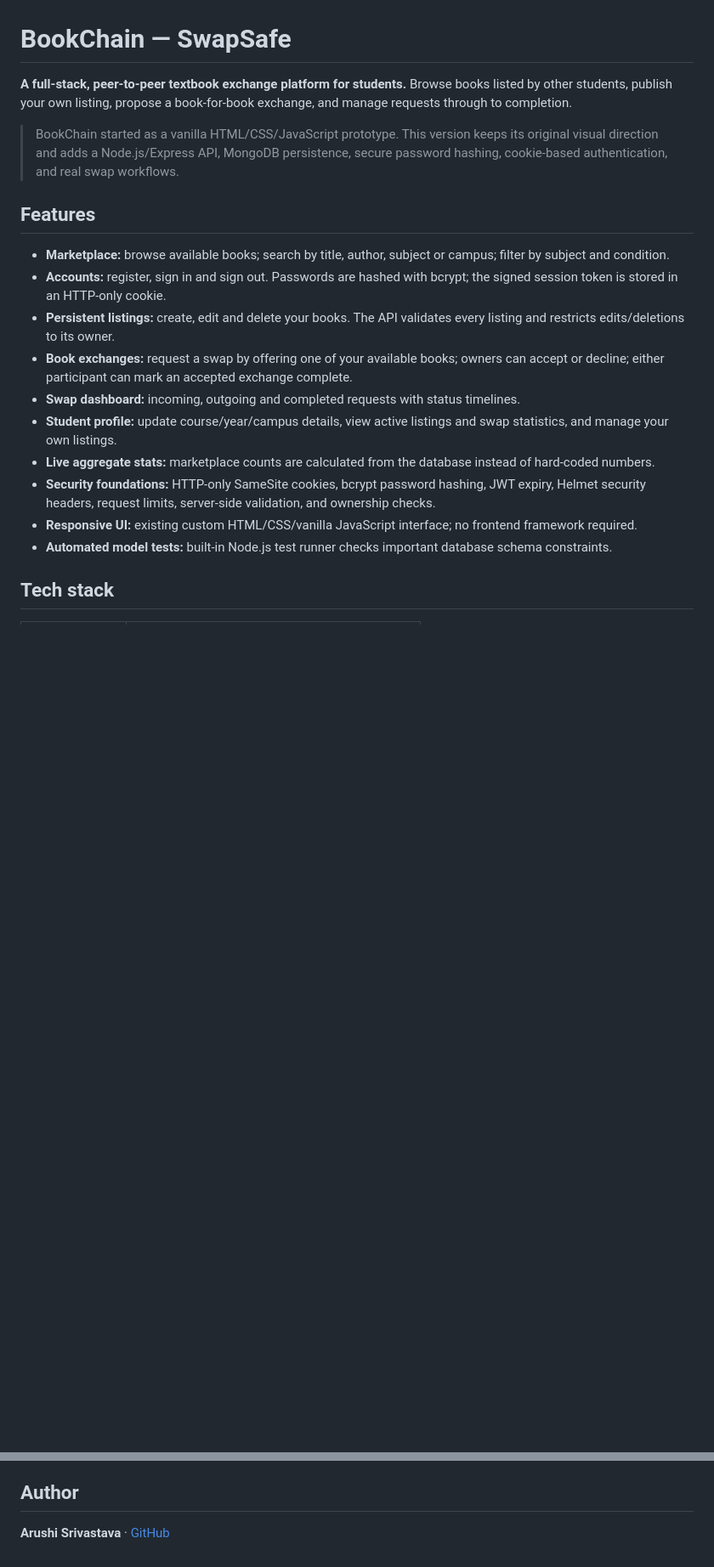
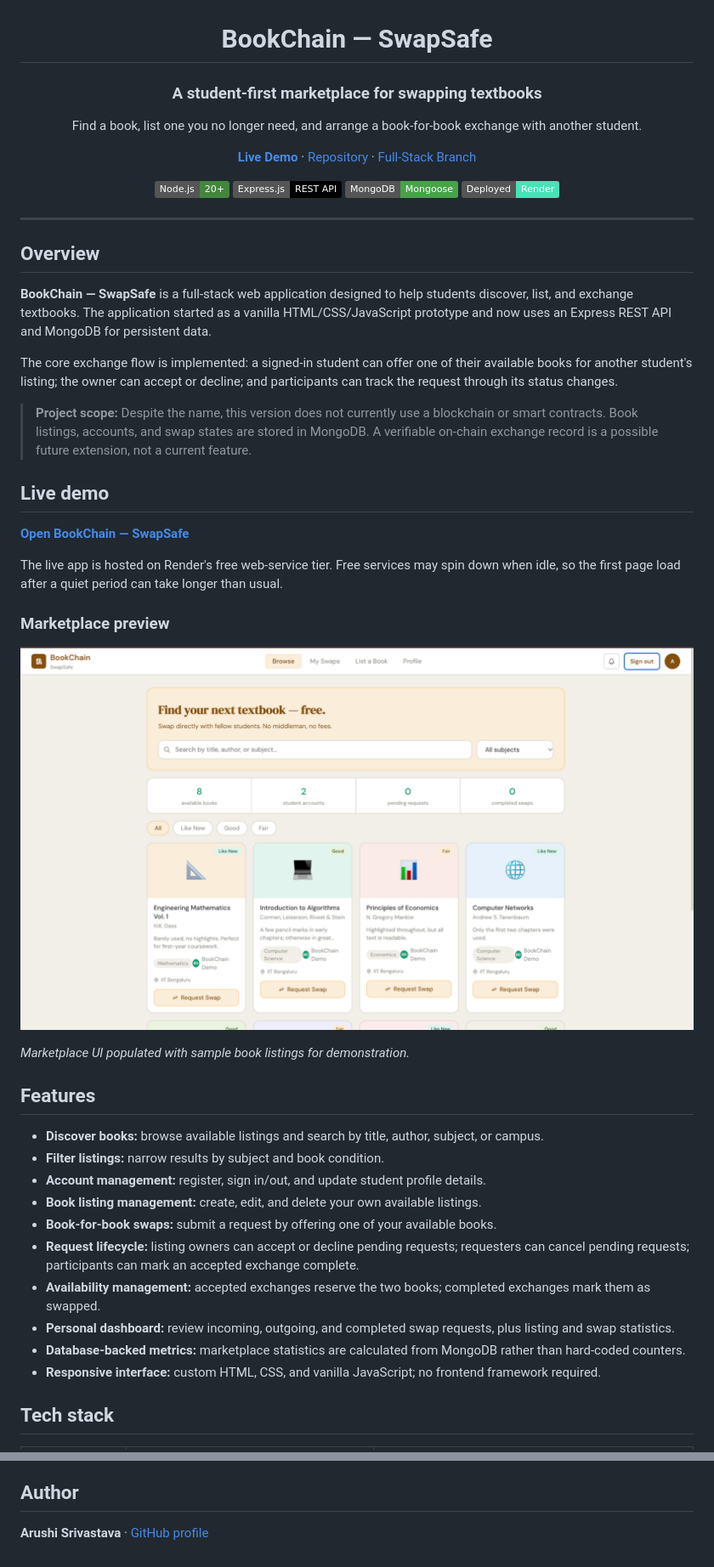
Before and after one commit to Arushi-1011/BookChain-SwapSafe-, a Markdown page: README.md, 2 parts joined by grey strips. Shown at 85% size. Drawn GitHub-style; pictures changed too: docs/screenshots/marketplace.png (added); badges without logos; blank space fills up the shorter version.

```diff
--- a/README.md
+++ b/README.md
@@ -1,21 +3,52 @@
 # BookChain — SwapSafe
 
-**A full-stack, peer-to-peer textbook exchange platform for students.** Browse books listed by other students, publish your own listing, propose a book-for-book exchange, and manage requests through to completion.
+### A student-first marketplace for swapping textbooks
 
-> BookChain started as a vanilla HTML/CSS/JavaScript prototype. This version keeps its original visual direction and adds a Node.js/Express API, MongoDB persistence, secure password hashing, cookie-based authentication, and real swap workflows.
+Find a book, list one you no longer need, and arrange a book-for-book exchange with another student.
+
+[**Live Demo**](https://bookchain-swapsafe.onrender.com) · [Repository](https://github.com/Arushi-1011/BookChain-SwapSafe-) · [Full-Stack Branch](https://github.com/Arushi-1011/BookChain-SwapSafe-/tree/fullstack-upgrade)
+
+![Node.js 20+](https://img.shields.io/badge/Node.js-20%2B-43853D?logo=node.js&logoColor=white)
+![Express.js](https://img.shields.io/badge/Express.js-REST%20API-000000?logo=express&logoColor=white)
+![MongoDB](https://img.shields.io/badge/MongoDB-Mongoose-47A248?logo=mongodb&logoColor=white)
+![Deployed on Render](https://img.shields.io/badge/Deployed-Render-46E3B7?logo=render&logoColor=black)
+
+</div>
+
+---
+
+## Overview
+
+**BookChain — SwapSafe** is a full-stack web application designed to help students discover, list, and exchange textbooks. The application started as a vanilla HTML/CSS/JavaScript prototype and now uses an Express REST API and MongoDB for persistent data.
+
+The core exchange flow is implemented: a signed-in student can offer one of their available books for another student's listing; the owner can accept or decline; and participants can track the request through its status changes.
+
+> **Project scope:** Despite the name, this version does not currently use a blockchain or smart contracts. Book listings, accounts, and swap states are stored in MongoDB. A verifiable on-chain exchange record is a possible future extension, not a current feature.
+
+## Live demo
+
+**[Open BookChain — SwapSafe](https://bookchain-swapsafe.onrender.com)**
+
+The live app is hosted on Render's free web-service tier. Free services may spin down when idle, so the first page load after a quiet period can take longer than usual.
+
+### Marketplace preview
+
+![BookChain marketplace showing search, subject filters, database-backed counts, and book listings](docs/screenshots/marketplace.png)
+
+*Marketplace UI populated with sample book listings for demonstration.*
 
 ## Features
 
-- **Marketplace:** browse available books; search by title, author, subject or campus; filter by subject and condition.
-- **Accounts:** register, sign in and sign out. Passwords are hashed with bcrypt; the signed session token is stored in an HTTP-only cookie.
-- **Persistent listings:** create, edit and delete your books. The API validates every listing and restricts edits/deletions to its owner.
-- **Book exchanges:** request a swap by offering one of your available books; owners can accept or decline; either participant can mark an accepted exchange complete.
-- **Swap dashboard:** incoming, outgoing and completed requests with status timelines.
-- **Student profile:** update course/year/campus details, view active listings and swap statistics, and manage your own listings.
-- **Live aggregate stats:** marketplace counts are calculated from the database instead of hard-coded numbers.
-- **Security foundations:** HTTP-only SameSite cookies, bcrypt password hashing, JWT expiry, Helmet security headers, request limits, server-side validation, and ownership checks.
-- **Responsive UI:** existing custom HTML/CSS/vanilla JavaScript interface; no frontend framework required.
-- **Automated model tests:** built-in Node.js test runner checks important database schema constraints.
+- **Discover books:** browse available listings and search by title, author, subject, or campus.
+- **Filter listings:** narrow results by subject and book condition.
+- **Account management:** register, sign in/out, and update student profile details.
+- **Book listing management:** create, edit, and delete your own available listings.
+- **Book-for-book swaps:** submit a request by offering one of your available books.
+- **Request lifecycle:** listing owners can accept or decline pending requests; requesters can cancel pending requests; participants can mark an accepted exchange complete.
+- **Availability management:** accepted exchanges reserve the two books; completed exchanges mark them as swapped.
+- **Personal dashboard:** review incoming, outgoing, and completed swap requests, plus listing and swap statistics.
+- **Database-backed metrics:** marketplace statistics are calculated from MongoDB rather than hard-coded counters.
+- **Responsive interface:** custom HTML, CSS, and vanilla JavaScript; no frontend framework required.
 
 ## Tech stack
 
@@ -186,4 +225,4 @@ Accepted swaps reserve both books; completing a swap marks both as swapped so th
 
 ## Author
 
-**Arushi Srivastava** · [GitHub](https://github.com/Arushi-1011)
+**Arushi Srivastava** · [GitHub profile](https://github.com/Arushi-1011)
```
Also changed, not shown: other parts of README.md (+110 -102 lines), 1 other file.
